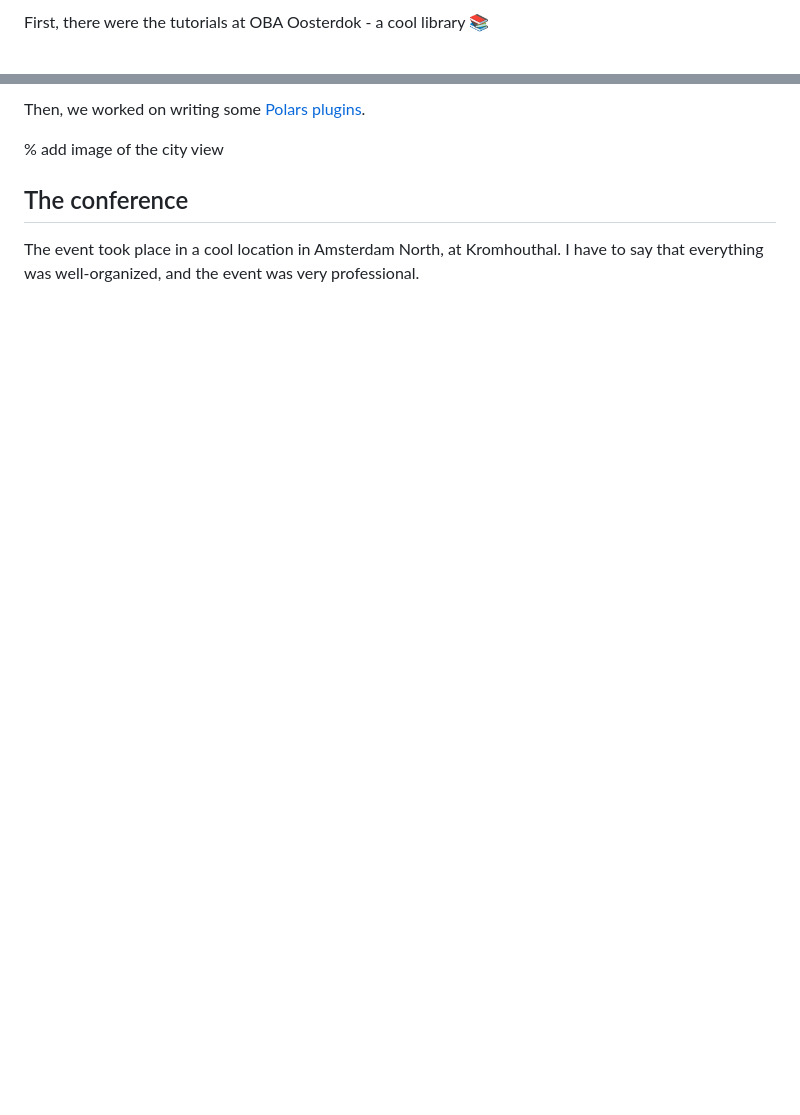
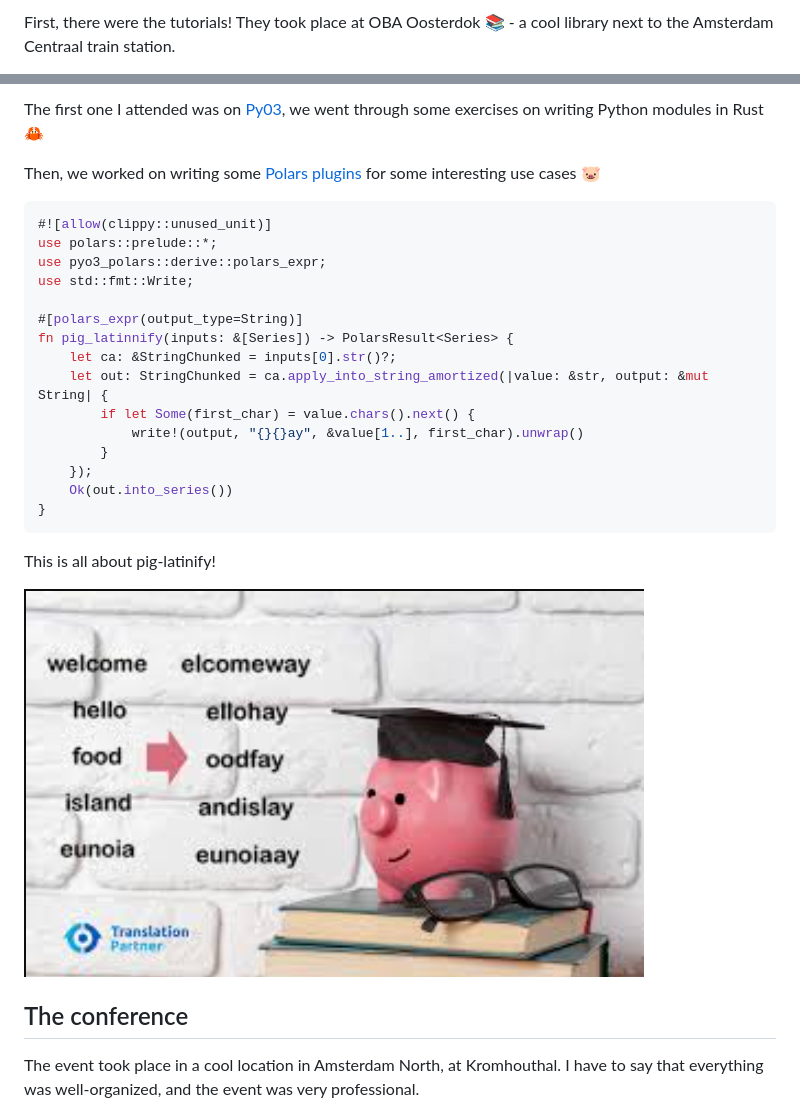
Before and after one commit to mattcristal/zeno, a Markdown page: content/blog/pydata_amsterdam_2024.md, 2 parts joined by grey strips. Rendered like a GitHub page; pictures changed too: public/images/pydata_amsterdam_2024/pig_latinify.png (added); blank space fills up the shorter version.

Commit message:
blog: update pydata amsterdam post

````diff
--- a/content/blog/pydata_amsterdam_2024.md
+++ b/content/blog/pydata_amsterdam_2024.md
@@ -16,3 +16,3 @@ These days I was very happy to attend my **first** PyData conference, in Amsterd
 
-First, there were the tutorials at OBA Oosterdok - a cool library 📚
+First, there were the tutorials! They took place at OBA Oosterdok 📚 - a cool library next to the Amsterdam Centraal train station.
 
@@ -20,7 +20,29 @@ The very first one I attended was on [Py03](https://github.com/Cheukting/py03_10
 
-Then, we worked on writing some [Polars plugins](https://github.com/MarcoGorelli/cookiecutter-polars-plugins).
+The first one I attended was on [Py03](https://github.com/Cheukting/py03_101), we went through some exercises on writing Python modules in Rust 🦀
 
-% add image of the city view
+Then, we worked on writing some [Polars plugins](https://github.com/MarcoGorelli/cookiecutter-polars-plugins) for some interesting use cases 🐷
+
+```rust
+#![allow(clippy::unused_unit)]
+use polars::prelude::*;
+use pyo3_polars::derive::polars_expr;
+use std::fmt::Write;
+
+#[polars_expr(output_type=String)]
+fn pig_latinnify(inputs: &[Series]) -> PolarsResult<Series> {
+    let ca: &StringChunked = inputs[0].str()?;
+    let out: StringChunked = ca.apply_into_string_amortized(|value: &str, output: &mut String| {
+        if let Some(first_char) = value.chars().next() {
+            write!(output, "{}{}ay", &value[1..], first_char).unwrap()
+        }
+    });
+    Ok(out.into_series())
+}
+```
+
+This is all about pig-latinify!
+
+![pig_latinify](/public/images/pydata_amsterdam_2024/pig_latinify.png)
 
 ## The conference
 
````
Also changed, not shown: other parts of content/blog/pydata_amsterdam_2024.md (+12 -4 lines), 4 other files.
